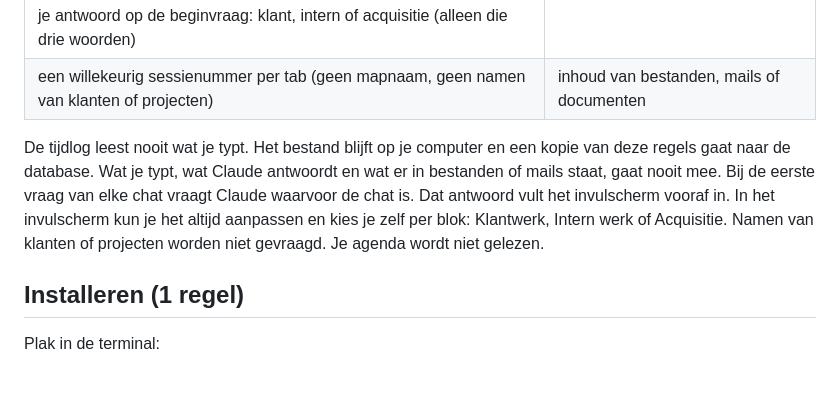
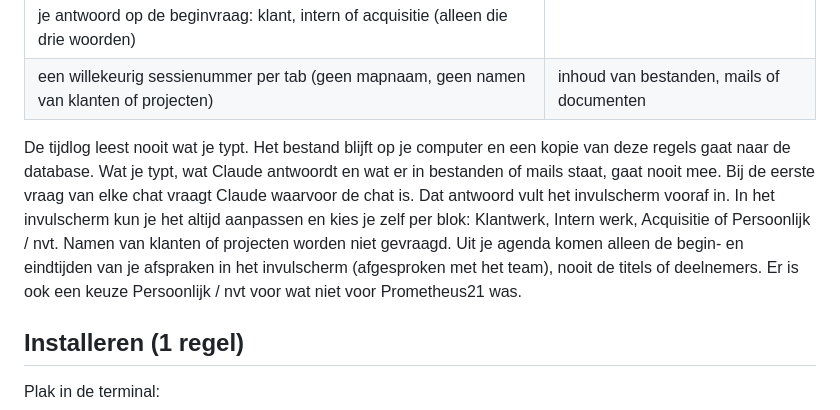
Before and after one commit to Prometheus21-NL/p21-tijdlog, a Markdown page: README.md, the part around the change. Rendered like a GitHub page; blank space fills up the shorter version.

Commit message:
README: agenda-tijden en Persoonlijk / nvt
Co-Authored-By: Claude Sonnet 5.5 <noreply@anthropic.com>

```diff
--- a/README.md
+++ b/README.md
@@ -15,7 +15,7 @@ Per moment één regel in een bestand op je eigen computer (`~/P21-tijdlog/<datu
 | een willekeurig sessienummer per tab (geen mapnaam, geen namen van klanten of projecten) | inhoud van bestanden, mails of documenten |
 
 De tijdlog leest nooit wat je typt. Het bestand blijft op je computer en een kopie van deze regels gaat naar de database. Wat je typt, wat Claude antwoordt en wat er in bestanden of mails staat, gaat nooit mee.
-Bij de eerste vraag van elke chat vraagt Claude waarvoor de chat is. Dat antwoord vult het invulscherm vooraf in. In het invulscherm kun je het altijd aanpassen en kies je zelf per blok: Klantwerk, Intern werk of Acquisitie. Namen van klanten of projecten worden niet gevraagd. Je agenda wordt niet gelezen.
+Bij de eerste vraag van elke chat vraagt Claude waarvoor de chat is. Dat antwoord vult het invulscherm vooraf in. In het invulscherm kun je het altijd aanpassen en kies je zelf per blok: Klantwerk, Intern werk, Acquisitie of Persoonlijk / nvt. Namen van klanten of projecten worden niet gevraagd. Uit je agenda komen alleen de begin- en eindtijden van je afspraken in het invulscherm (afgesproken met het team), nooit de titels of deelnemers. Er is ook een keuze Persoonlijk / nvt voor wat niet voor Prometheus21 was.
 
 ## Installeren (1 regel)
 
```
